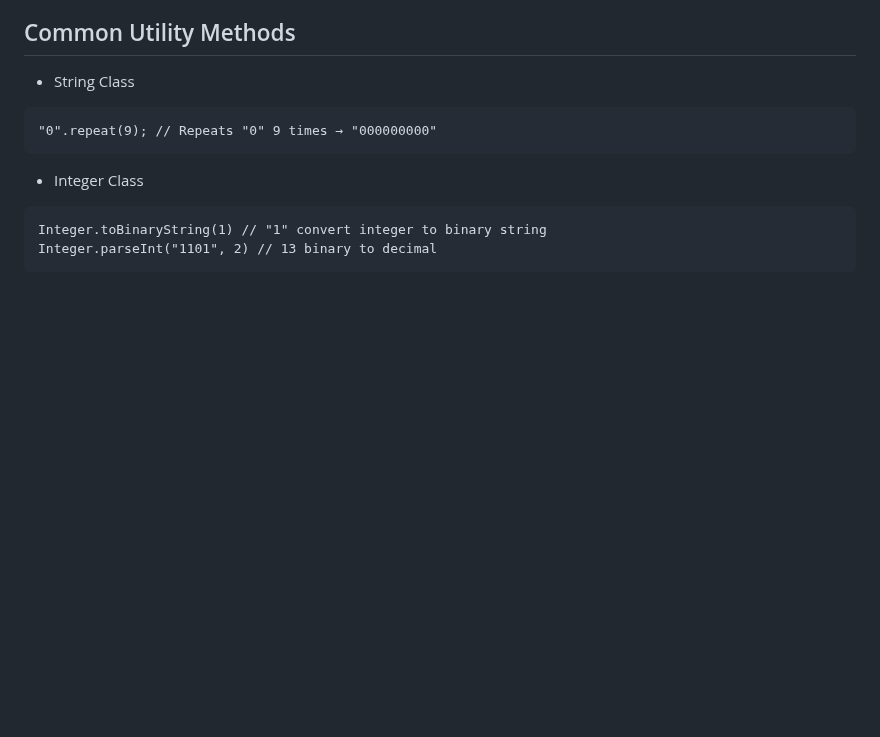
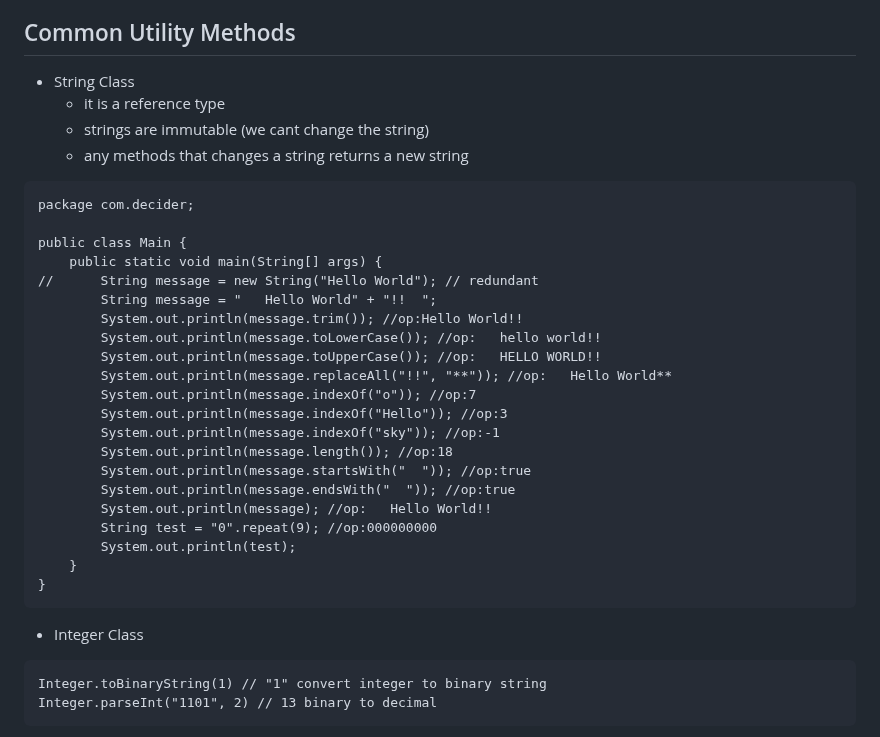
Before and after one commit to hemanth110702/Tech-Notes, a Markdown page: Java/2.Java Utilities & Collections/README.md, the part around the change. GitHub-like rendering; blank space fills up the shorter version.

````diff
--- a/Java/2.Java Utilities & Collections/README.md
+++ b/Java/2.Java Utilities & Collections/README.md
@@ -17,9 +17,33 @@
 ## Common Utility Methods
 
 - String Class
+  - it is a reference type
+  - strings are immutable (we cant change the string)
+  - any methods that changes a string returns a new string
+
 
 ```
-"0".repeat(9); // Repeats "0" 9 times → "000000000"
+package com.decider;
+
+public class Main {
+    public static void main(String[] args) {
+//      String message = new String("Hello World"); // redundant
+        String message = "   Hello World" + "!!  ";
+        System.out.println(message.trim()); //op:Hello World!!
+        System.out.println(message.toLowerCase()); //op:   hello world!!
+        System.out.println(message.toUpperCase()); //op:   HELLO WORLD!!
+        System.out.println(message.replaceAll("!!", "**")); //op:   Hello World**
+        System.out.println(message.indexOf("o")); //op:7
+        System.out.println(message.indexOf("Hello")); //op:3
+        System.out.println(message.indexOf("sky")); //op:-1
+        System.out.println(message.length()); //op:18
+        System.out.println(message.startsWith("  ")); //op:true
+        System.out.println(message.endsWith("  ")); //op:true
+        System.out.println(message); //op:   Hello World!!
+        String test = "0".repeat(9); //op:000000000
+        System.out.println(test);
+    }
+}
 ```
 
 - Integer Class
````
Also changed, not shown: Java/1.Introduction/README.md (+145 -2 lines).
